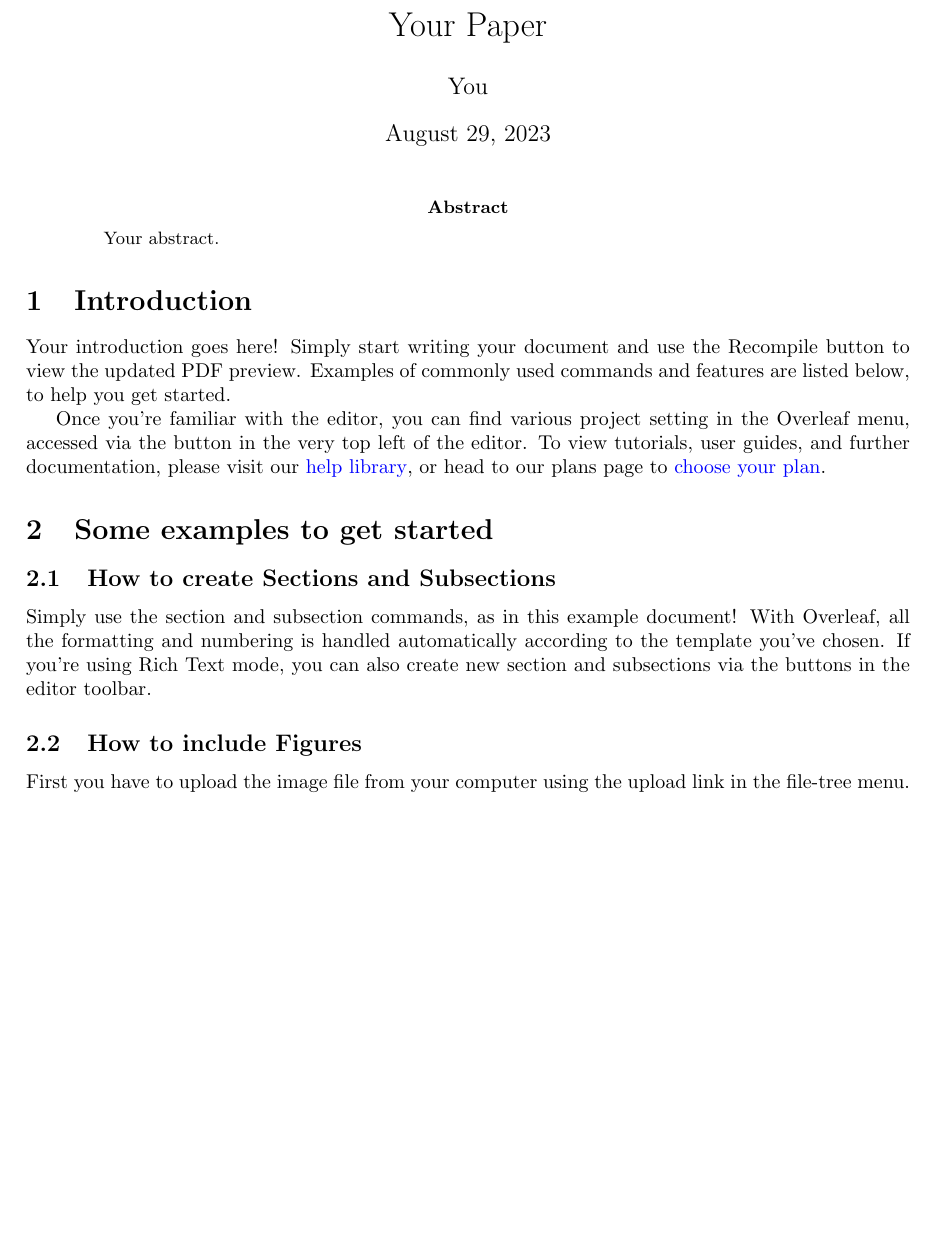
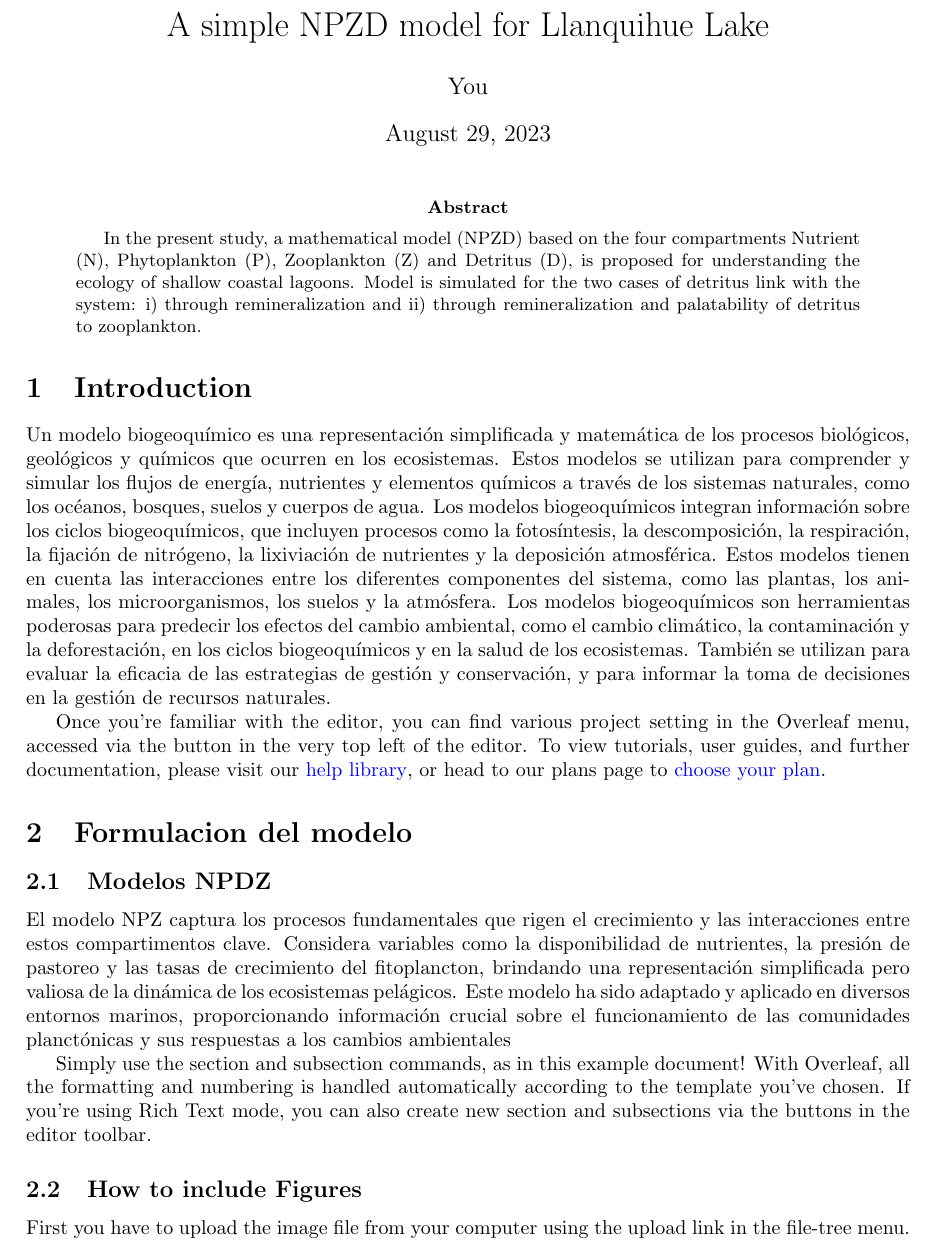
Before and after one commit to Rod-J-Bot/Example-Project_2, a LaTeX paper (main.tex): part of page 1 of 3, cut at the place of the change, the shorter picture padded with empty space. Compiled offline with pdfLaTeX.

Commit message:
Ejemplo repositorio
ejemplo repositorio

```diff
--- a/main.tex
+++ b/main.tex
@@ -13,25 +13,33 @@
 \usepackage{graphicx}
 \usepackage[colorlinks=true, allcolors=blue]{hyperref}
 
-\title{Your Paper}
+\title{A simple NPZD model for Llanquihue Lake}
 \author{You}
 
 \begin{document}
 \maketitle
 
 \begin{abstract}
-Your abstract.
+In the present study, a mathematical model (NPZD) based on the four compartments
+Nutrient (N), Phytoplankton (P), Zooplankton (Z) and Detritus (D), is proposed for
+understanding the ecology of shallow coastal lagoons. Model is simulated for the two
+cases of detritus link with the system: i) through remineralization and ii) through
+remineralization and palatability of detritus to zooplankton.
 \end{abstract}
 
 \section{Introduction}
 
-Your introduction goes here! Simply start writing your document and use the Recompile button to view the updated PDF preview. Examples of commonly used commands and features are listed below, to help you get started.
+Un modelo biogeoquímico es una representación simplificada y matemática de los procesos biológicos, geológicos y químicos que ocurren en los ecosistemas. Estos modelos se utilizan para comprender y simular los flujos de energía, nutrientes y elementos químicos a través de los sistemas naturales, como los océanos, bosques, suelos y cuerpos de agua.
+Los modelos biogeoquímicos integran información sobre los ciclos biogeoquímicos, que incluyen procesos como la fotosíntesis, la descomposición, la respiración, la fijación de nitrógeno, la lixiviación de nutrientes y la deposición atmosférica. Estos modelos tienen en cuenta las interacciones entre los diferentes componentes del sistema, como las plantas, los animales, los microorganismos, los suelos y la atmósfera.
+Los modelos biogeoquímicos son herramientas poderosas para predecir los efectos del cambio ambiental, como el cambio climático, la contaminación y la deforestación, en los ciclos biogeoquímicos y en la salud de los ecosistemas. También se utilizan para evaluar la eficacia de las estrategias de gestión y conservación, y para informar la toma de decisiones en la gestión de recursos naturales.
 
 Once you're familiar with the editor, you can find various project setting in the Overleaf menu, accessed via the button in the very top left of the editor. To view tutorials, user guides, and further documentation, please visit our \href{https://www.overleaf.com/learn}{help library}, or head to our plans page to \href{https://www.overleaf.com/user/subscription/plans}{choose your plan}.
 
-\section{Some examples to get started}
+\section{Formulacion del modelo}
 
-\subsection{How to create Sections and Subsections}
+\subsection{Modelos NPDZ}
+
+El modelo NPZ captura los procesos fundamentales que rigen el crecimiento y las interacciones entre estos compartimentos clave. Considera variables como la disponibilidad de nutrientes, la presión de pastoreo y las tasas de crecimiento del fitoplancton, brindando una representación simplificada pero valiosa de la dinámica de los ecosistemas pelágicos. Este modelo ha sido adaptado y aplicado en diversos entornos marinos, proporcionando información crucial sobre el funcionamiento de las comunidades planctónicas y sus respuestas a los cambios ambientales
 
 Simply use the section and subsection commands, as in this example document! With Overleaf, all the formatting and numbering is handled automatically according to the template you've chosen. If you're using Rich Text mode, you can also create new section and subsections via the buttons in the editor toolbar.
 
```
Also changed, not shown: main.pdf (added), 4 other files.
